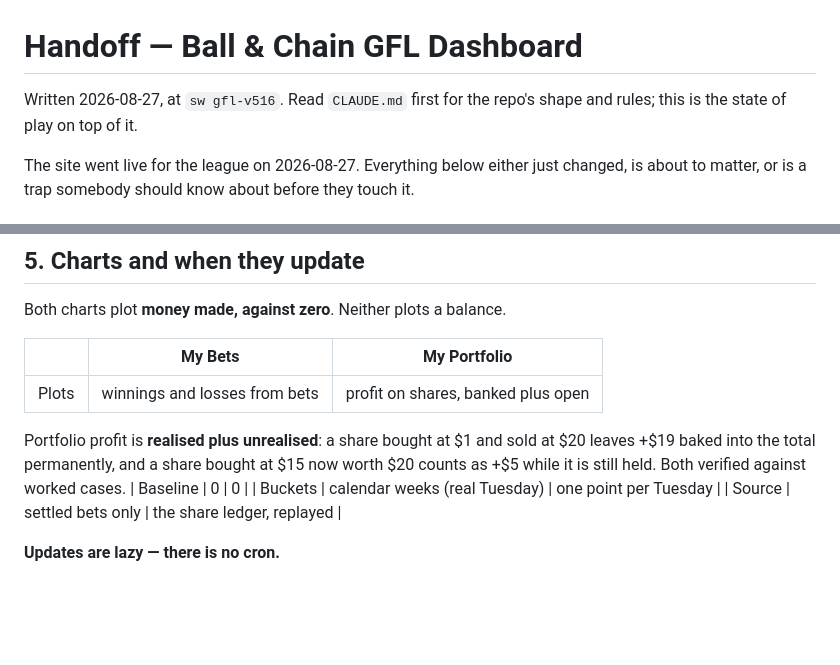
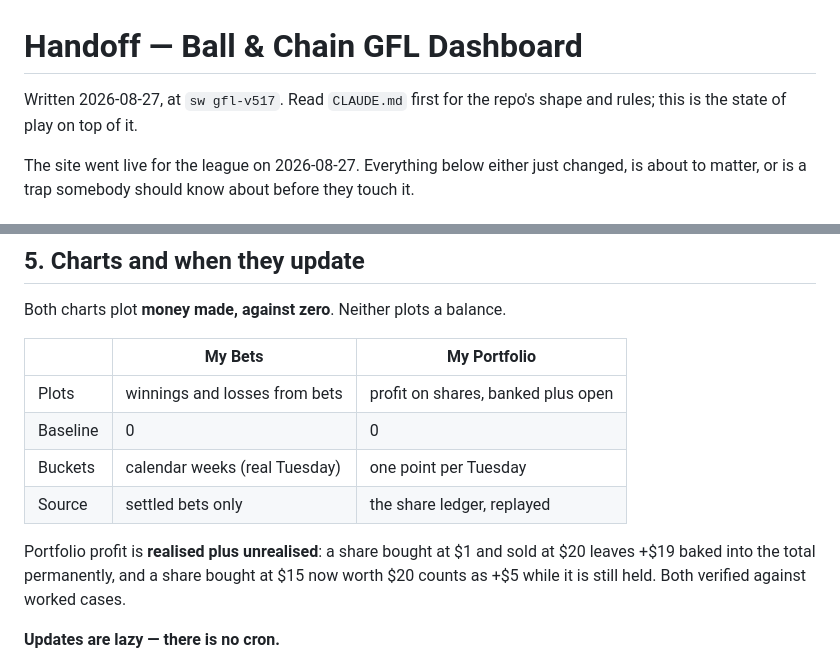
Before and after one commit to ball-and-chain-gfl/gfl-dashboard, a Markdown page: HANDOFF.md, 2 parts joined by grey strips. Rendered like a GitHub page; blank space fills up the shorter version.

Commit message:
Fix the chart table in the handoff, and the version it claims
The portfolio note landed between two table rows, which breaks the table — the
paragraph belongs under it. Header said v516 and the doc now describes v517.

Co-Authored-By: Claude Opus 5 <noreply@anthropic.com>

```diff
--- a/HANDOFF.md
+++ b/HANDOFF.md
@@ -1,6 +1,6 @@
 # Handoff — Ball & Chain GFL Dashboard
 
-Written 2026-08-27, at `sw gfl-v516`. Read `CLAUDE.md` first for the repo's
+Written 2026-08-27, at `sw gfl-v517`. Read `CLAUDE.md` first for the repo's
 shape and rules; this is the state of play on top of it.
 
 The site went live for the league on 2026-08-27. Everything below either just
@@ -131,14 +131,14 @@ Both charts plot **money made, against zero**. Neither plots a balance.
 | | My Bets | My Portfolio |
 |---|---|---|
 | Plots | winnings and losses from bets | profit on shares, banked plus open |
+| Baseline | 0 | 0 |
+| Buckets | calendar weeks (real Tuesday) | one point per Tuesday |
+| Source | settled bets only | the share ledger, replayed |
 
 Portfolio profit is **realised plus unrealised**: a share bought at $1 and sold
 at $20 leaves +$19 baked into the total permanently, and a share bought at $15
-now worth $20 counts as +$5 while it is still held. Both verified against
-worked cases.
-| Baseline | 0 | 0 |
-| Buckets | calendar weeks (real Tuesday) | one point per Tuesday |
-| Source | settled bets only | the share ledger, replayed |
+now worth $20 counts as +$5 while it is still held. Both verified against worked
+cases.
 
 **Updates are lazy — there is no cron.**
 
```
